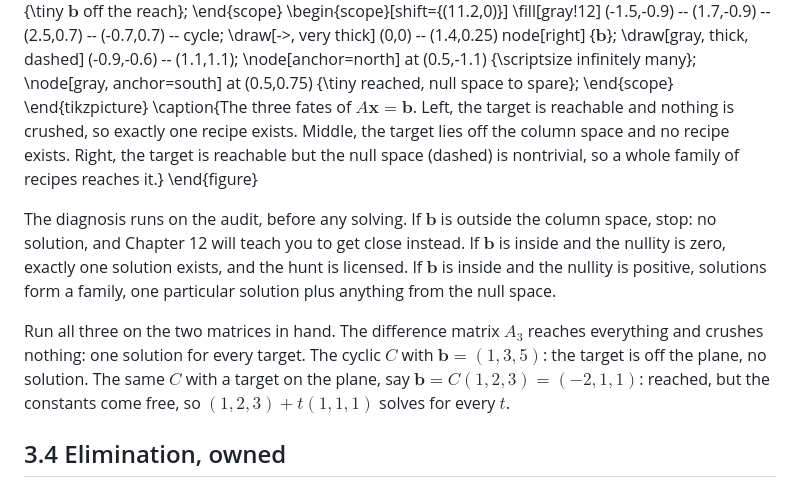
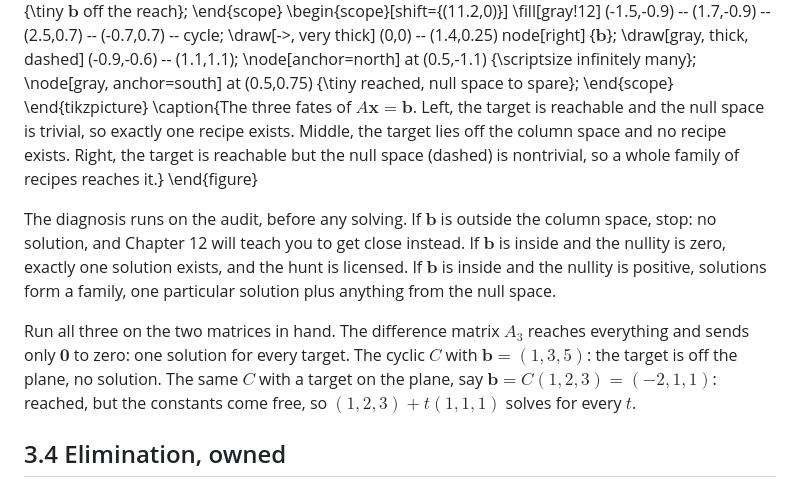
Before and after one commit to joshuacook/clae, a Markdown page: chapter_notes/drafts-v9/ch03-v2-draft.md, the part around the change. Drawn GitHub-style.

```diff
--- a/chapter_notes/drafts-v9/ch03-v2-draft.md
+++ b/chapter_notes/drafts-v9/ch03-v2-draft.md
@@ -182,12 +182,12 @@ Cross the two questions and $A\mathbf{x} = \mathbf{b}$ has exactly three possibl
     \node[gray, anchor=south] at (0.5,0.75) {\tiny reached, null space to spare};
   \end{scope}
 \end{tikzpicture}
-\caption{The three fates of $A\mathbf{x} = \mathbf{b}$. Left, the target is reachable and nothing is crushed, so exactly one recipe exists. Middle, the target lies off the column space and no recipe exists. Right, the target is reachable but the null space (dashed) is nontrivial, so a whole family of recipes reaches it.}
+\caption{The three fates of $A\mathbf{x} = \mathbf{b}$. Left, the target is reachable and the null space is trivial, so exactly one recipe exists. Middle, the target lies off the column space and no recipe exists. Right, the target is reachable but the null space (dashed) is nontrivial, so a whole family of recipes reaches it.}
 \end{figure}
 
 The diagnosis runs on the audit, before any solving. If $\mathbf{b}$ is outside the column space, stop: no solution, and Chapter 12 will teach you to get close instead. If $\mathbf{b}$ is inside and the nullity is zero, exactly one solution exists, and the hunt is licensed. If $\mathbf{b}$ is inside and the nullity is positive, solutions form a family, one particular solution plus anything from the null space.
 
-Run all three on the two matrices in hand. The difference matrix $A_3$ reaches everything and crushes nothing: one solution for every target. The cyclic $C$ with $\mathbf{b} = (1, 3, 5)$: the target is off the plane, no solution. The same $C$ with a target on the plane, say $\mathbf{b} = C(1, 2, 3) = (-2, 1, 1)$: reached, but the constants come free, so $(1, 2, 3) + t(1, 1, 1)$ solves for every $t$.
+Run all three on the two matrices in hand. The difference matrix $A_3$ reaches everything and sends only $\mathbf{0}$ to zero: one solution for every target. The cyclic $C$ with $\mathbf{b} = (1, 3, 5)$: the target is off the plane, no solution. The same $C$ with a target on the plane, say $\mathbf{b} = C(1, 2, 3) = (-2, 1, 1)$: reached, but the constants come free, so $(1, 2, 3) + t(1, 1, 1)$ solves for every $t$.
 
 ## 3.4 Elimination, owned
 
```
Also changed, not shown: chapter_notes/drafts-v9/ch04-draft.md (+5 -5 lines).
